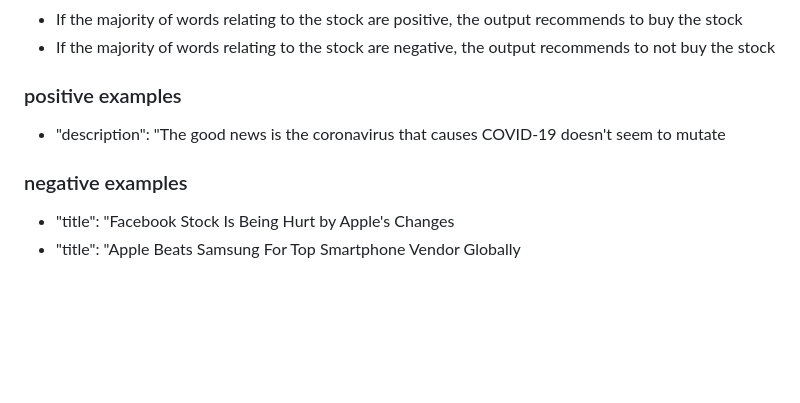
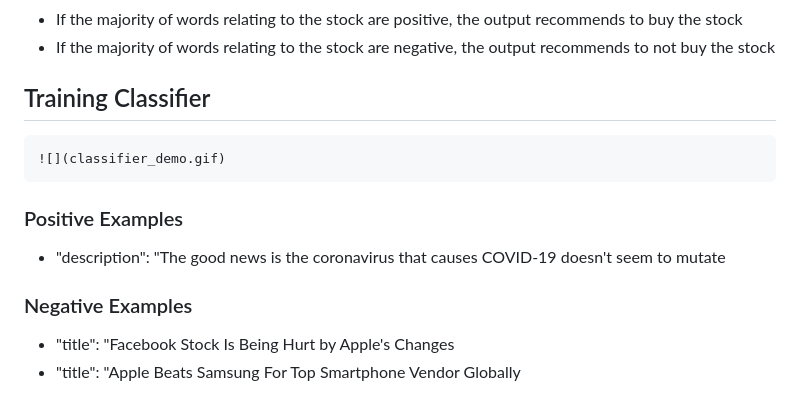
Before and after one commit to kristina-hub/predicting-market-triggers, a Markdown page: README.md, the part around the change printed below. GitHub-like rendering; blank space fills up the shorter version.

```diff
--- a/README.md
+++ b/README.md
@@ -38,9 +35,12 @@ $ pip install newsapi-python
   - If the majority of words relating to the stock are positive, the output recommends to buy the stock
   - If the majority of words relating to the stock are negative, the output recommends to not buy the stock
 
-### positive examples
+## Training Classifier
+    ![](classifier_demo.gif)
+
+### Positive Examples
   - "description": "The good news is the coronavirus that causes COVID-19 doesn't seem to mutate
 
-### negative examples
+### Negative Examples
   - "title": "Facebook Stock Is Being Hurt by Apple's Changes
   - "title": "Apple Beats Samsung For Top Smartphone Vendor Globally
```
Also changed, not shown: other parts of README.md (+3 -3 lines), classifier_demo.gif (added), 2 other files.
